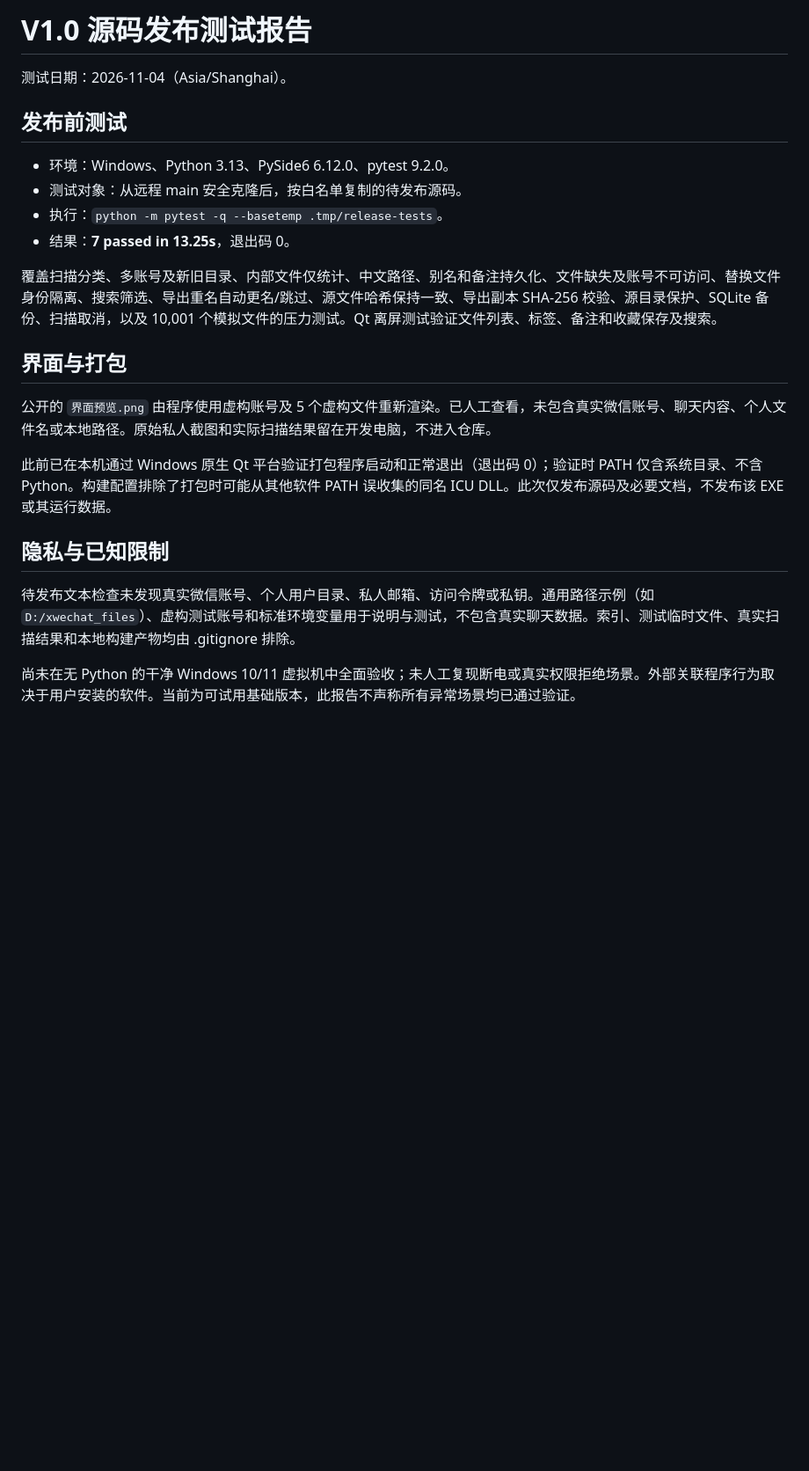
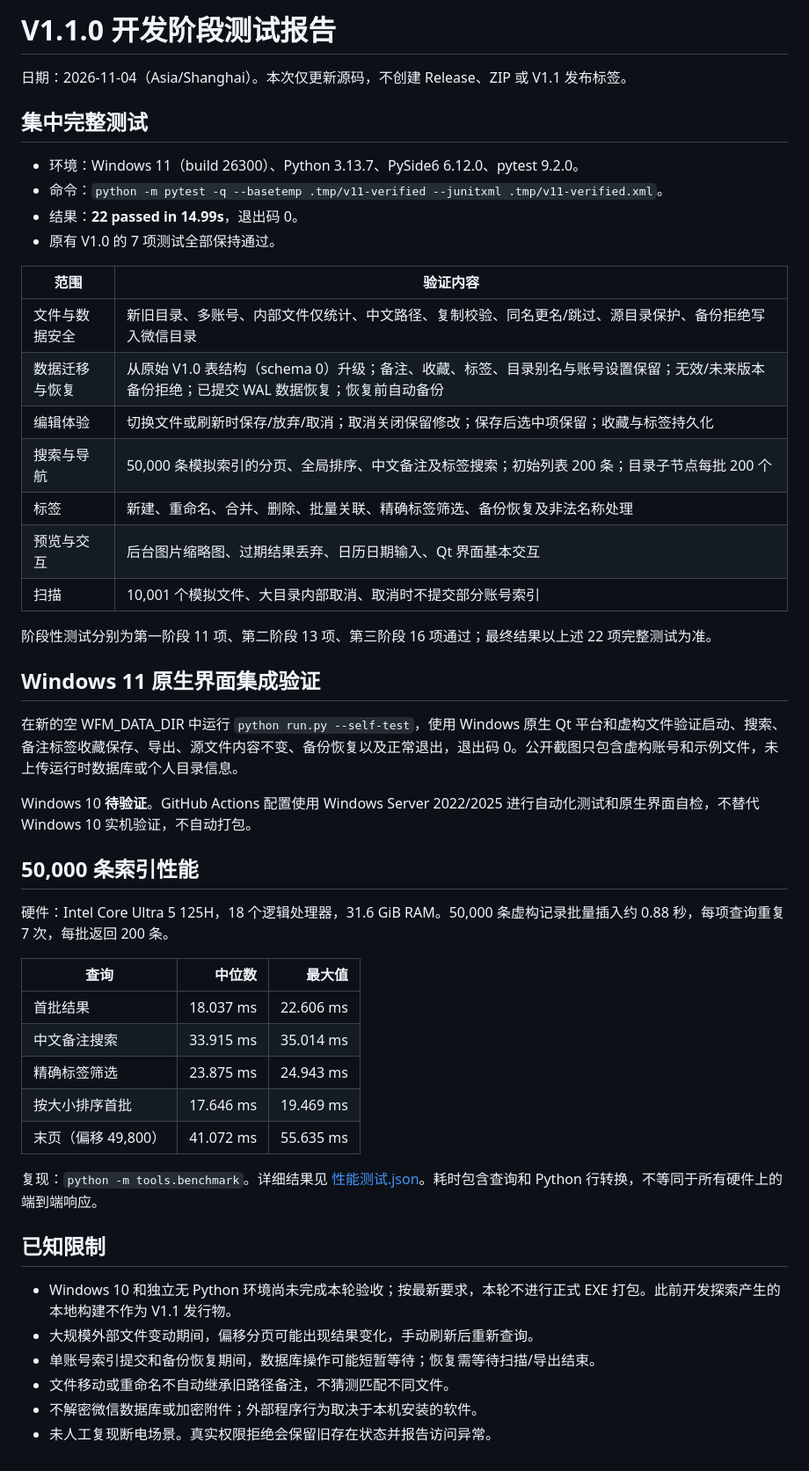
Before and after one commit to STHONEONE/WeChat-File-Manager, a Markdown page: docs/测试报告.md, the part around the change. Shown at 88% size. Drawn GitHub-style; blank space fills up the shorter version.

```diff
--- a/docs/测试报告.md
+++ b/docs/测试报告.md
@@ -1,24 +1,51 @@
-# V1.0 源码发布测试报告
+# V1.1.0 开发阶段测试报告
 
-测试日期：2026-11-04（Asia/Shanghai）。
+日期：2026-11-04（Asia/Shanghai）。本次仅更新源码，不创建 Release、ZIP 或 V1.1 发布标签。
 
-## 发布前测试
+## 集中完整测试
 
-- 环境：Windows、Python 3.13、PySide6 6.12.0、pytest 9.2.0。
-- 测试对象：从远程 main 安全克隆后，按白名单复制的待发布源码。
-- 执行：`python -m pytest -q --basetemp .tmp/release-tests`。
-- 结果：**7 passed in 13.25s**，退出码 0。
+- 环境：Windows 11（build 26300）、Python 3.13.7、PySide6 6.12.0、pytest 9.2.0。
+- 命令：`python -m pytest -q --basetemp .tmp/v11-verified --junitxml .tmp/v11-verified.xml`。
+- 结果：**22 passed in 14.99s**，退出码 0。
+- 原有 V1.0 的 7 项测试全部保持通过。
 
-覆盖扫描分类、多账号及新旧目录、内部文件仅统计、中文路径、别名和备注持久化、文件缺失及账号不可访问、替换文件身份隔离、搜索筛选、导出重名自动更名/跳过、源文件哈希保持一致、导出副本 SHA-256 校验、源目录保护、SQLite 备份、扫描取消，以及 10,001 个模拟文件的压力测试。Qt 离屏测试验证文件列表、标签、备注和收藏保存及搜索。
+| 范围 | 验证内容 |
+|---|---|
+| 文件与数据安全 | 新旧目录、多账号、内部文件仅统计、中文路径、复制校验、同名更名/跳过、源目录保护、备份拒绝写入微信目录 |
+| 数据迁移与恢复 | 从原始 V1.0 表结构（schema 0）升级；备注、收藏、标签、目录别名与账号设置保留；无效/未来版本备份拒绝；已提交 WAL 数据恢复；恢复前自动备份 |
+| 编辑体验 | 切换文件或刷新时保存/放弃/取消；取消关闭保留修改；保存后选中项保留；收藏与标签持久化 |
+| 搜索与导航 | 50,000 条模拟索引的分页、全局排序、中文备注及标签搜索；初始列表 200 条；目录子节点每批 200 个 |
+| 标签 | 新建、重命名、合并、删除、批量关联、精确标签筛选、备份恢复及非法名称处理 |
+| 预览与交互 | 后台图片缩略图、过期结果丢弃、日历日期输入、Qt 界面基本交互 |
+| 扫描 | 10,001 个模拟文件、大目录内部取消、取消时不提交部分账号索引 |
 
-## 界面与打包
+阶段性测试分别为第一阶段 11 项、第二阶段 13 项、第三阶段 16 项通过；最终结果以上述 22 项完整测试为准。
 
-公开的 `界面预览.png` 由程序使用虚构账号及 5 个虚构文件重新渲染。已人工查看，未包含真实微信账号、聊天内容、个人文件名或本地路径。原始私人截图和实际扫描结果留在开发电脑，不进入仓库。
+## Windows 11 原生界面集成验证
 
-此前已在本机通过 Windows 原生 Qt 平台验证打包程序启动和正常退出（退出码 0）；验证时 PATH 仅含系统目录、不含 Python。构建配置排除了打包时可能从其他软件 PATH 误收集的同名 ICU DLL。此次仅发布源码及必要文档，不发布该 EXE 或其运行数据。
+在新的空 WFM_DATA_DIR 中运行 `python run.py --self-test`，使用 Windows 原生 Qt 平台和虚构文件验证启动、搜索、备注标签收藏保存、导出、源文件内容不变、备份恢复以及正常退出，退出码 0。公开截图只包含虚构账号和示例文件，未上传运行时数据库或个人目录信息。
 
-## 隐私与已知限制
+Windows 10 **待验证**。GitHub Actions 配置使用 Windows Server 2022/2025 进行自动化测试和原生界面自检，不替代 Windows 10 实机验证，不自动打包。
 
-待发布文本检查未发现真实微信账号、个人用户目录、私人邮箱、访问令牌或私钥。通用路径示例（如 `D:/xwechat_files`）、虚构测试账号和标准环境变量用于说明与测试，不包含真实聊天数据。索引、测试临时文件、真实扫描结果和本地构建产物均由 .gitignore 排除。
+## 50,000 条索引性能
 
-尚未在无 Python 的干净 Windows 10/11 虚拟机中全面验收；未人工复现断电或真实权限拒绝场景。外部关联程序行为取决于用户安装的软件。当前为可试用基础版本，此报告不声称所有异常场景均已通过验证。
+硬件：Intel Core Ultra 5 125H，18 个逻辑处理器，31.6 GiB RAM。50,000 条虚构记录批量插入约 0.88 秒，每项查询重复 7 次，每批返回 200 条。
+
+| 查询 | 中位数 | 最大值 |
+|---|---:|---:|
+| 首批结果 | 18.037 ms | 22.606 ms |
+| 中文备注搜索 | 33.915 ms | 35.014 ms |
+| 精确标签筛选 | 23.875 ms | 24.943 ms |
+| 按大小排序首批 | 17.646 ms | 19.469 ms |
+| 末页（偏移 49,800） | 41.072 ms | 55.635 ms |
+
+复现：`python -m tools.benchmark`。详细结果见 [性能测试.json](性能测试.json)。耗时包含查询和 Python 行转换，不等同于所有硬件上的端到端响应。
+
+## 已知限制
+
+- Windows 10 和独立无 Python 环境尚未完成本轮验收；按最新要求，本轮不进行正式 EXE 打包。此前开发探索产生的本地构建不作为 V1.1 发行物。
+- 大规模外部文件变动期间，偏移分页可能出现结果变化，手动刷新后重新查询。
+- 单账号索引提交和备份恢复期间，数据库操作可能短暂等待；恢复需等待扫描/导出结束。
+- 文件移动或重命名不自动继承旧路径备注，不猜测匹配不同文件。
+- 不解密微信数据库或加密附件；外部程序行为取决于本机安装的软件。
+- 未人工复现断电场景。真实权限拒绝会保留旧存在状态并报告访问异常。
```
Also changed, not shown: CHANGELOG.md (added, +21 -0 lines), README.md (+19 -5 lines), docs/V1.1开发记录.md (added, +36 -0 lines), docs/界面预览.png, 12 other files.
